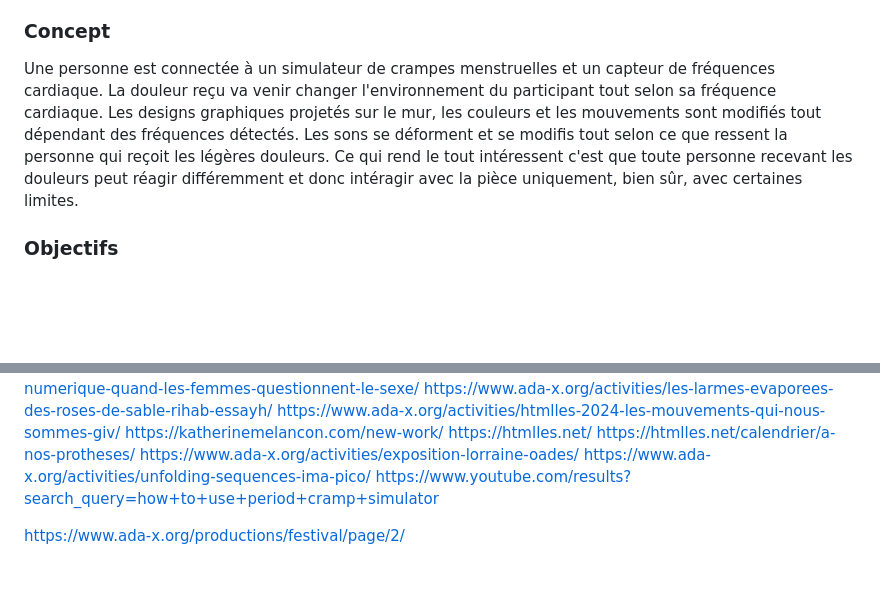
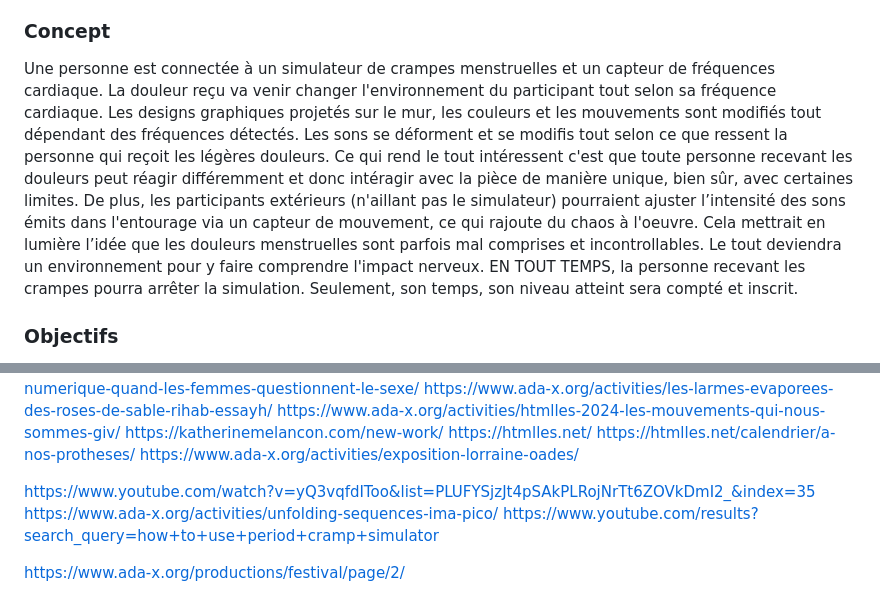
Before and after one commit to KenzaElHarrif/scenarisation_kenza, a Markdown page: README.md, 2 parts joined by grey strips. GitHub-like rendering; blank space fills up the shorter version.

```diff
--- a/README.md
+++ b/README.md
@@ -11,7 +11,7 @@
 
 ### Concept
 
-Une personne est connectée à un simulateur de crampes menstruelles et un capteur de fréquences cardiaque. La douleur reçu va venir changer l'environnement du participant tout selon sa fréquence cardiaque. Les designs graphiques projetés sur le mur, les couleurs et les mouvements sont modifiés tout dépendant des fréquences détectés. Les sons se déforment et se modifis tout selon ce que ressent la personne qui reçoit les légères douleurs. Ce qui rend le tout intéressent c'est que toute personne recevant les douleurs peut réagir différemment et donc intéragir avec la pièce uniquement, bien sûr, avec certaines limites.
+Une personne est connectée à un simulateur de crampes menstruelles et un capteur de fréquences cardiaque. La douleur reçu va venir changer l'environnement du participant tout selon sa fréquence cardiaque. Les designs graphiques projetés sur le mur, les couleurs et les mouvements sont modifiés tout dépendant des fréquences détectés. Les sons se déforment et se modifis tout selon ce que ressent la personne qui reçoit les légères douleurs. Ce qui rend le tout intéressent c'est que toute personne recevant les douleurs peut réagir différemment et donc intéragir avec la pièce de manière unique, bien sûr, avec certaines limites. De plus, les participants extérieurs (n'aillant pas le simulateur) pourraient ajuster l’intensité des sons émits dans l'entourage via un capteur de mouvement, ce qui rajoute du chaos à l'oeuvre. Cela mettrait en lumière l’idée que les douleurs menstruelles sont parfois mal comprises et incontrollables. Le tout deviendra un environnement pour y faire comprendre l'impact nerveux. EN TOUT TEMPS, la personne recevant les crampes pourra arrêter la simulation. Seulement, son temps, son niveau atteint sera compté et inscrit.
 
 ### Objectifs
 
@@ -84,6 +84,9 @@ https://katherinemelancon.com/new-work/
 https://htmlles.net/
 https://htmlles.net/calendrier/a-nos-protheses/
 https://www.ada-x.org/activities/exposition-lorraine-oades/
+
+
+https://www.youtube.com/watch?v=yQ3vqfdIToo&list=PLUFYSjzJt4pSAkPLRojNrTt6ZOVkDmI2_&index=35
 https://www.ada-x.org/activities/unfolding-sequences-ima-pico/
 https://www.youtube.com/results?search_query=how+to+use+period+cramp+simulator
 
```
